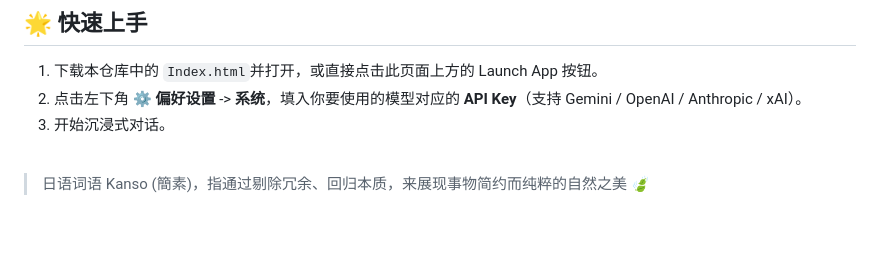
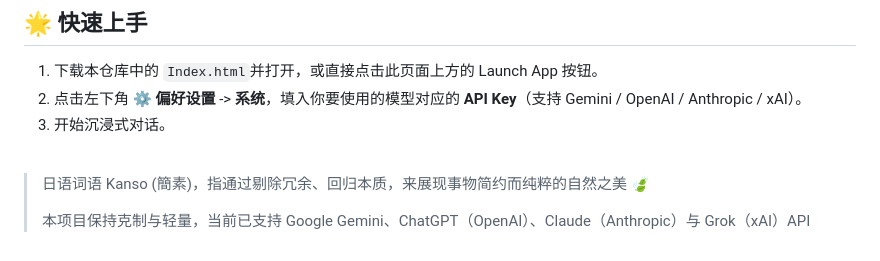
Before and after one commit to Shuikun0/KansoChat, a Markdown page: README.md, the part around one of its changes. Rendered like a GitHub page; blank space fills up the shorter version.

```diff
--- a/README.md
+++ b/README.md
@@ -60,3 +60,5 @@ KansoChat 是一款为深度交流设计的纯前端 AI 对话面板。从支持
 <br />
 
 > 日语词语 Kanso (簡素)，指通过剔除冗余、回归本质，来展现事物简约而纯粹的自然之美 🍃
+>
+> 本项目保持克制与轻量，当前已支持 Google Gemini、ChatGPT（OpenAI）、Claude（Anthropic）与 Grok（xAI）API
```
Also changed, not shown: other parts of README.md (+1 -1 lines).
